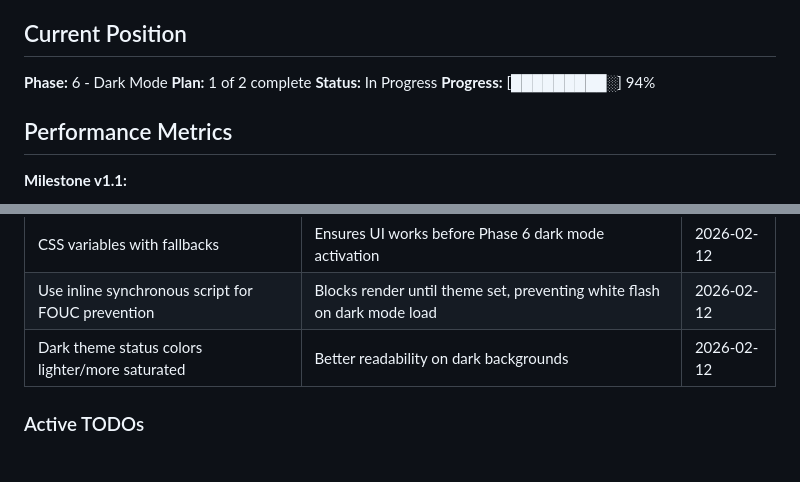
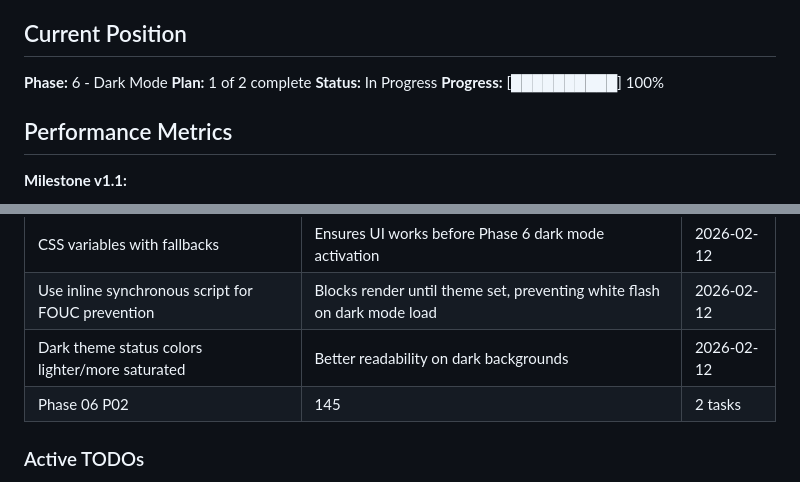
Before and after one commit to MiaowFISH/emohub, a Markdown page: .planning/STATE.md, 2 parts joined by grey strips. GitHub-like rendering.

Commit message:
docs(06-02): complete component theme application plan

```diff
--- a/.planning/STATE.md
+++ b/.planning/STATE.md
@@ -14,7 +14,7 @@
 **Phase:** 6 - Dark Mode
 **Plan:** 1 of 2 complete
 **Status:** In Progress
-**Progress:** [█████████░] 94%
+**Progress:** [██████████] 100%
 
 ## Performance Metrics
 
@@ -46,6 +46,7 @@
 | CSS variables with fallbacks | Ensures UI works before Phase 6 dark mode activation | 2026-02-12 |
 | Use inline synchronous script for FOUC prevention | Blocks render until theme set, preventing white flash on dark mode load | 2026-02-12 |
 | Dark theme status colors lighter/more saturated | Better readability on dark backgrounds | 2026-02-12 |
+| Phase 06 P02 | 145 | 2 tasks | 6 files |
 
 ### Active TODOs
 
```
Also changed, not shown: 1 other file.
